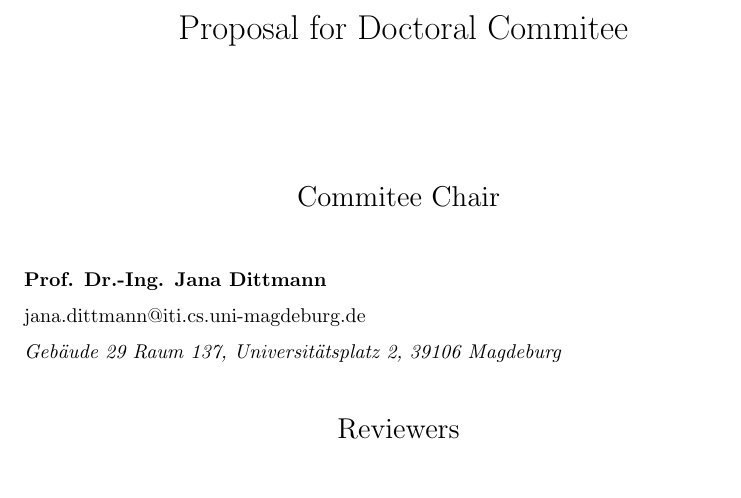
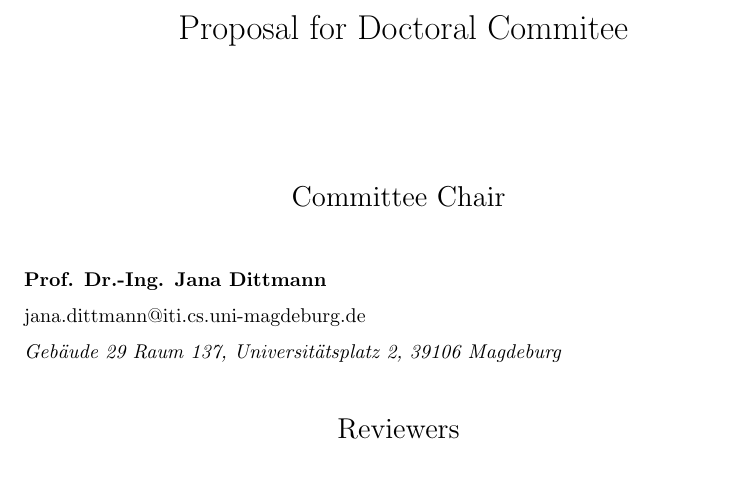
Before and after one commit to omubtcezq/dissertation-marko-ristic, a LaTeX document (submission_documents/reviewer_suggestions/reviewer_proposal.tex): part of the page, cut so that both start at the same text. Compiled offline with pdfLaTeX.

Commit message:
Typo in committee proposal

```diff
--- a/submission_documents/reviewer_suggestions/reviewer_proposal.tex
+++ b/submission_documents/reviewer_suggestions/reviewer_proposal.tex
@@ -14,7 +14,7 @@
 \begin{center}
     \vspace{\baselineskip}
     \Large
-    Commitee Chair
+    Committee Chair
     \vspace{\baselineskip}
 \end{center}
 \normalsize
```
Also changed, not shown: submission_documents/reviewer_suggestions/reviewer_proposal.pdf.
